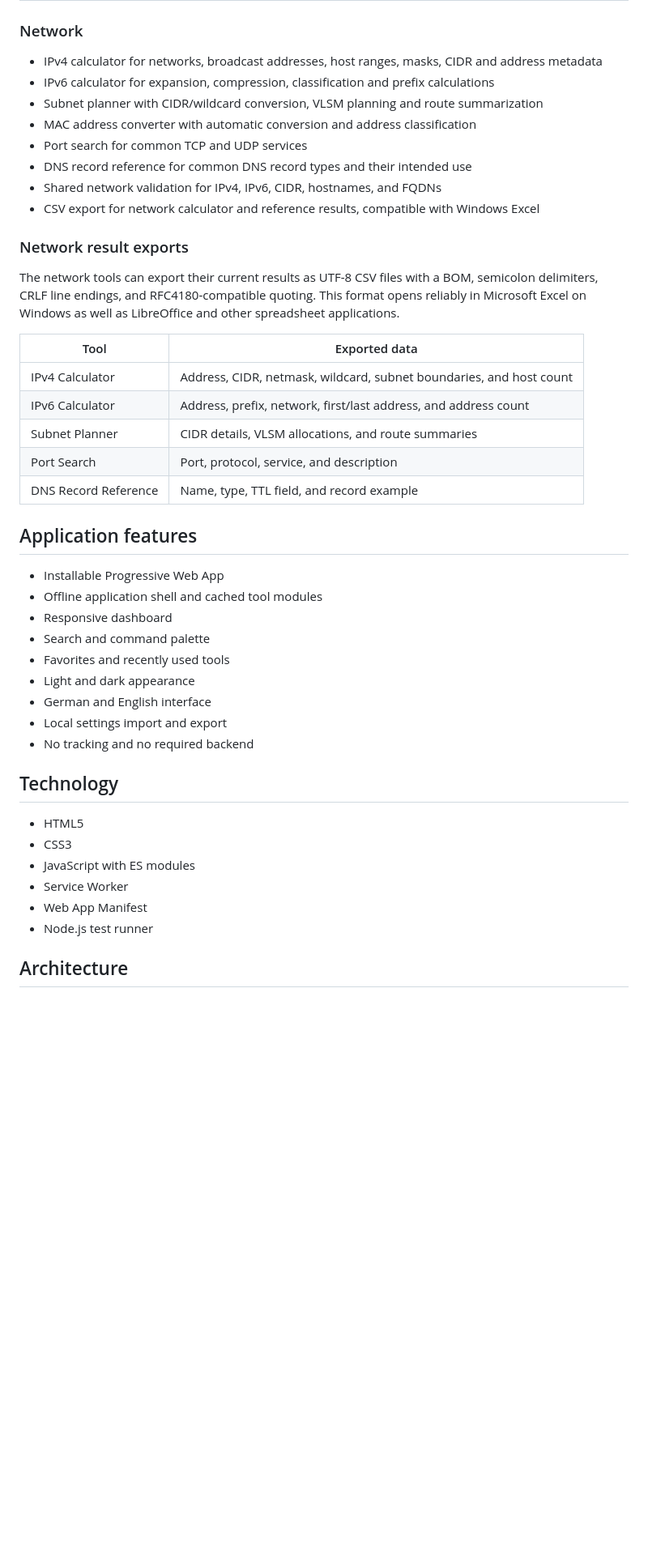
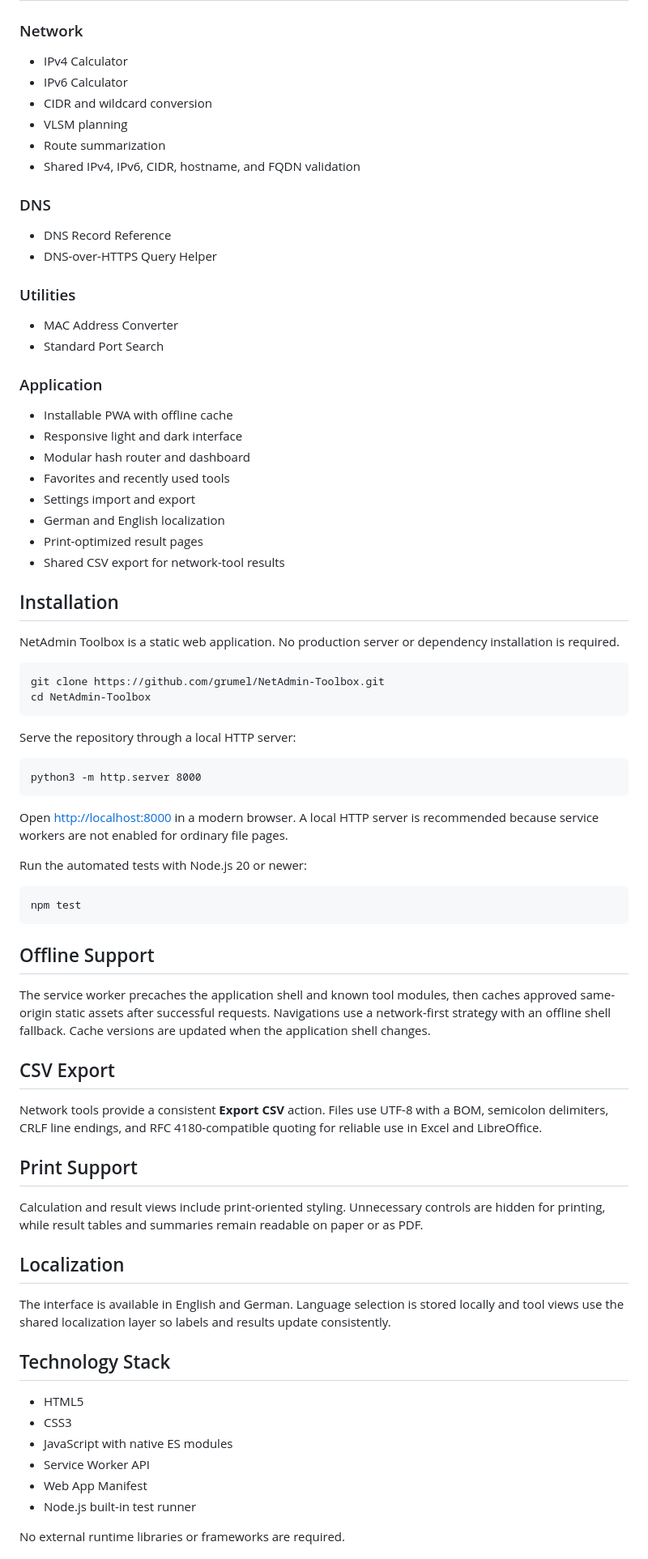
Before and after one commit to grumel/NetAdmin-Toolbox, a Markdown page: README.md, the part around one of its changes. Shown at 81% size. GitHub-like rendering; blank space fills up the shorter version.

Commit message:
docs: modernize project README

```diff
--- a/README.md
+++ b/README.md
@@ -12,47 +17,75 @@ NetAdmin Toolbox combines frequently used administration utilities in a single i
 
 ### Network
 
-- IPv4 calculator for networks, broadcast addresses, host ranges, masks, CIDR and address metadata
-- IPv6 calculator for expansion, compression, classification and prefix calculations
-- Subnet planner with CIDR/wildcard conversion, VLSM planning and route summarization
-- MAC address converter with automatic conversion and address classification
-- Port search for common TCP and UDP services
-- DNS record reference for common DNS record types and their intended use
-- Shared network validation for IPv4, IPv6, CIDR, hostnames, and FQDNs
-- CSV export for network calculator and reference results, compatible with Windows Excel
+- IPv4 Calculator
+- IPv6 Calculator
+- CIDR and wildcard conversion
+- VLSM planning
+- Route summarization
+- Shared IPv4, IPv6, CIDR, hostname, and FQDN validation
 
-### Network result exports
+### DNS
 
-The network tools can export their current results as UTF-8 CSV files with a BOM, semicolon delimiters, CRLF line endings, and RFC4180-compatible quoting. This format opens reliably in Microsoft Excel on Windows as well as LibreOffice and other spreadsheet applications.
+- DNS Record Reference
+- DNS-over-HTTPS Query Helper
 
-| Tool | Exported data |
-| --- | --- |
-| IPv4 Calculator | Address, CIDR, netmask, wildcard, subnet boundaries, and host count |
-| IPv6 Calculator | Address, prefix, network, first/last address, and address count |
-| Subnet Planner | CIDR details, VLSM allocations, and route summaries |
-| Port Search | Port, protocol, service, and description |
-| DNS Record Reference | Name, type, TTL field, and record example |
+### Utilities
 
-## Application features
+- MAC Address Converter
+- Standard Port Search
 
-- Installable Progressive Web App
-- Offline application shell and cached tool modules
-- Responsive dashboard
-- Search and command palette
+### Application
+
+- Installable PWA with offline cache
+- Responsive light and dark interface
+- Modular hash router and dashboard
 - Favorites and recently used tools
-- Light and dark appearance
-- German and English interface
-- Local settings import and export
-- No tracking and no required backend
+- Settings import and export
+- German and English localization
+- Print-optimized result pages
+- Shared CSV export for network-tool results
 
-## Technology
+## Installation
+
+NetAdmin Toolbox is a static web application. No production server or dependency installation is required.
+
+    git clone https://github.com/grumel/NetAdmin-Toolbox.git
+    cd NetAdmin-Toolbox
+
+Serve the repository through a local HTTP server:
+
+    python3 -m http.server 8000
+
+Open [http://localhost:8000](http://localhost:8000) in a modern browser. A local HTTP server is recommended because service workers are not enabled for ordinary file pages.
+
+Run the automated tests with Node.js 20 or newer:
+
+    npm test
+
+## Offline Support
+
+The service worker precaches the application shell and known tool modules, then caches approved same-origin static assets after successful requests. Navigations use a network-first strategy with an offline shell fallback. Cache versions are updated when the application shell changes.
+
+## CSV Export
+
+Network tools provide a consistent **Export CSV** action. Files use UTF-8 with a BOM, semicolon delimiters, CRLF line endings, and RFC 4180-compatible quoting for reliable use in Excel and LibreOffice.
+
+## Print Support
+
+Calculation and result views include print-oriented styling. Unnecessary controls are hidden for printing, while result tables and summaries remain readable on paper or as PDF.
+
+## Localization
+
+The interface is available in English and German. Language selection is stored locally and tool views use the shared localization layer so labels and results update consistently.
+
+## Technology Stack
 
 - HTML5
 - CSS3
-- JavaScript with ES modules
-- Service Worker
+- JavaScript with native ES modules
+- Service Worker API
 - Web App Manifest
-- Node.js test runner
+- Node.js built-in test runner
 
-## Architecture
+No external runtime libraries or frameworks are required.
 
```
Also changed, not shown: other parts of README.md (+32 -58 lines).
